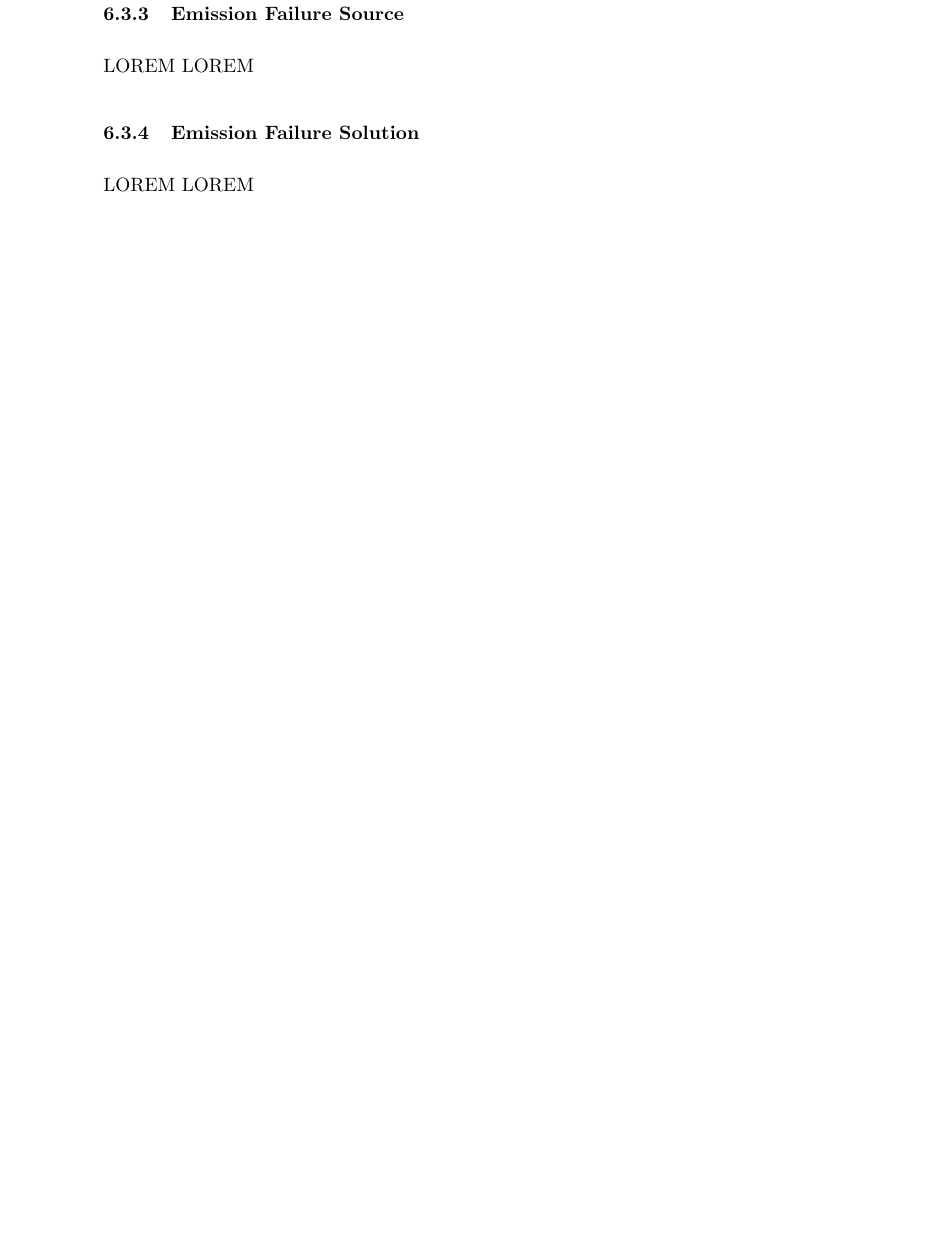
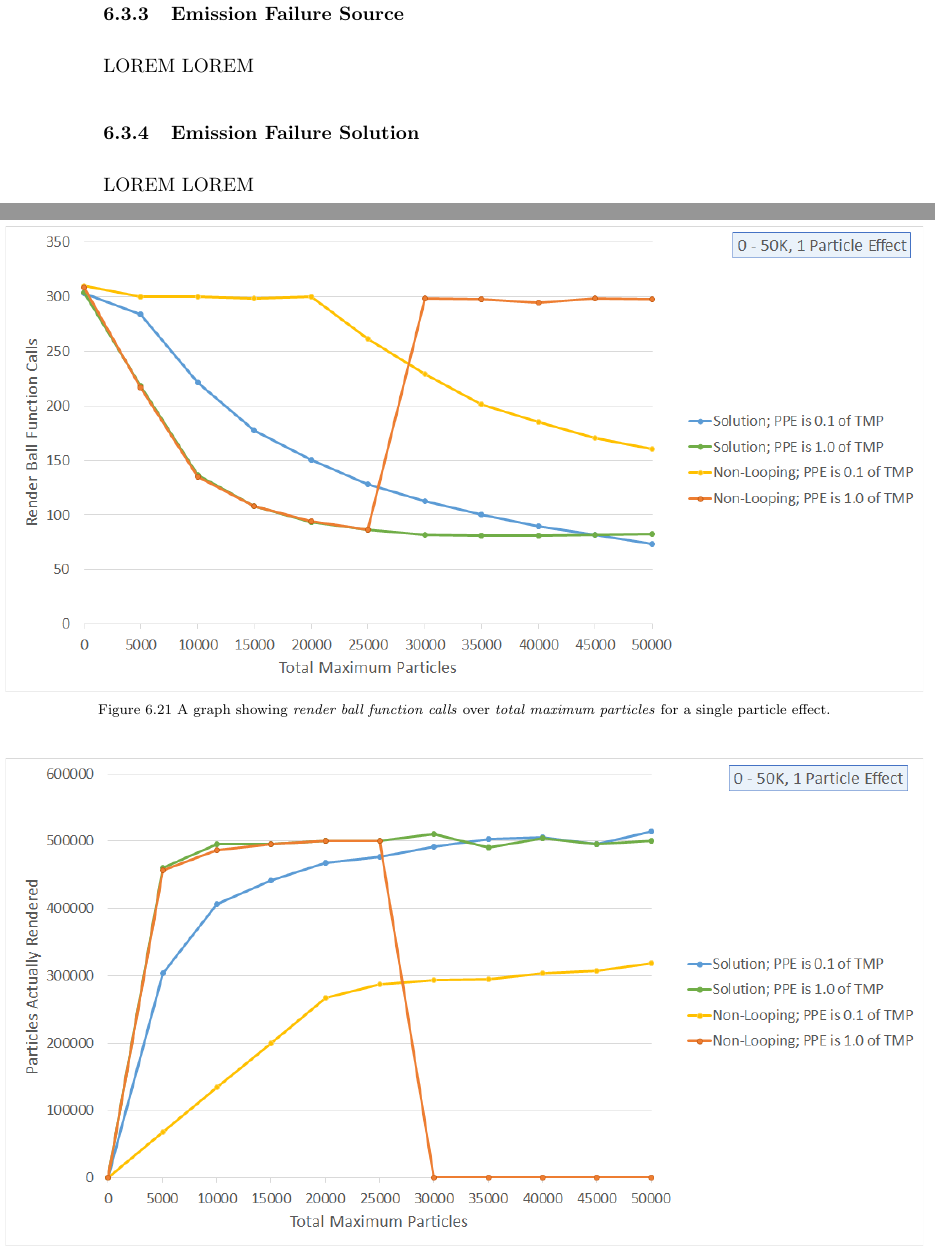
Before and after one commit to angiebrr/um-thesis-particle-optimization, a LaTeX thesis (Thesis.tex, which reads observations.tex): part of page 94 of 96 before the commit and two parts of pages 96 and 97 of 100 after it, the two joined at a grey line, cut so that both start at the same text, the shorter picture padded with empty space. Compiled offline with pdfLaTeX; a missing bibliography style is replaced by a similar one.

Commit message:
Adding the emissions failure solution figures

```diff
--- a/observations.tex
+++ b/observations.tex
@@ -268,3 +294,17 @@ LOREM LOREM
 
 LOREM LOREM
 
+\begin{figure}
+\addtocounter{figure}{-1}
+
+	\addlargesubfigure{emission_failure/solution/1PE_0-50K_Render-Ball-Function-Calls}
+	{1.0}{1.2}
+	{Emission Failure Solution Observation: A graph showing \idefine{render ball function calls} over \idefine{total maximum particles} for a single particle effect.}
+	{A graph showing \idefine{render ball function calls} over \idefine{total maximum particles} for a single particle effect.}
+	{fig:FailureSolution1PERenderBallFunctionCalls}
+
+	\addlargesubfigure{emission_failure/solution/1PE_0-50K_Particles-Actually-Rendered}
+	{1.0}{1.2}
+	{Emission Failure Solution Observation: A graph showing \idefine{particles actually rendered} over \idefine{total maximum particles} for a single particle effect.}
+	{A graph showing \idefine{particles actually rendered} over \idefine{total maximum particles} for a single particle effect.}
+	{fig:FailureSolution1PEParticlesActuallyRendered}
@@ -270,0 +319,2 @@ LOREM LOREM
+	{Emission Failure Solution Observation: A graph showing \idefine{render ball function calls} over \idefine{total maximum particles} for a single particle effect.}
+	{A graph showing \idefine{render ball function calls} over \idefine{total maximum particles} for a single particle effect.}
@@ -271,3 +326,8 @@ LOREM LOREM
+	{A graph showing \idefine{particles actually rendered} over \idefine{total maximum particles} for a single particle effect.}
+	{fig:FailureSolution10PEParticlesActuallyRendered}
+
+\end{figure}
+
 % ================================================================================================================================
 % End of Observations
 % ================================================================================================================================
```
Also changed, not shown: figures/png/emission_failure/solution/10PE_0-5K_Particles-Actually-Rendered.png (added), figures/png/emission_failure/solution/10PE_0-5K_Render-Ball-Function-Calls.png (added), figures/png/emission_failure/solution/10PE_5K_Section-Calls.png (added), figures/png/emission_failure/solution/10PE_5K_Timed-Sections.png (added), figures/png/emission_failure/solution/1PE_0-50K_Particles-Actually-Rendered.png (added), figures/png/emission_failure/solution/1PE_0-50K_Render-Ball-Function-Calls.png (added), figures/png/emission_failure/solution/1PE_50K_Section-Calls.png (added), figures/png/emission_failure/solution/1PE_50K_Timed-Sections.png (added), observations.tex (45 more changed lines), 9 other files.
